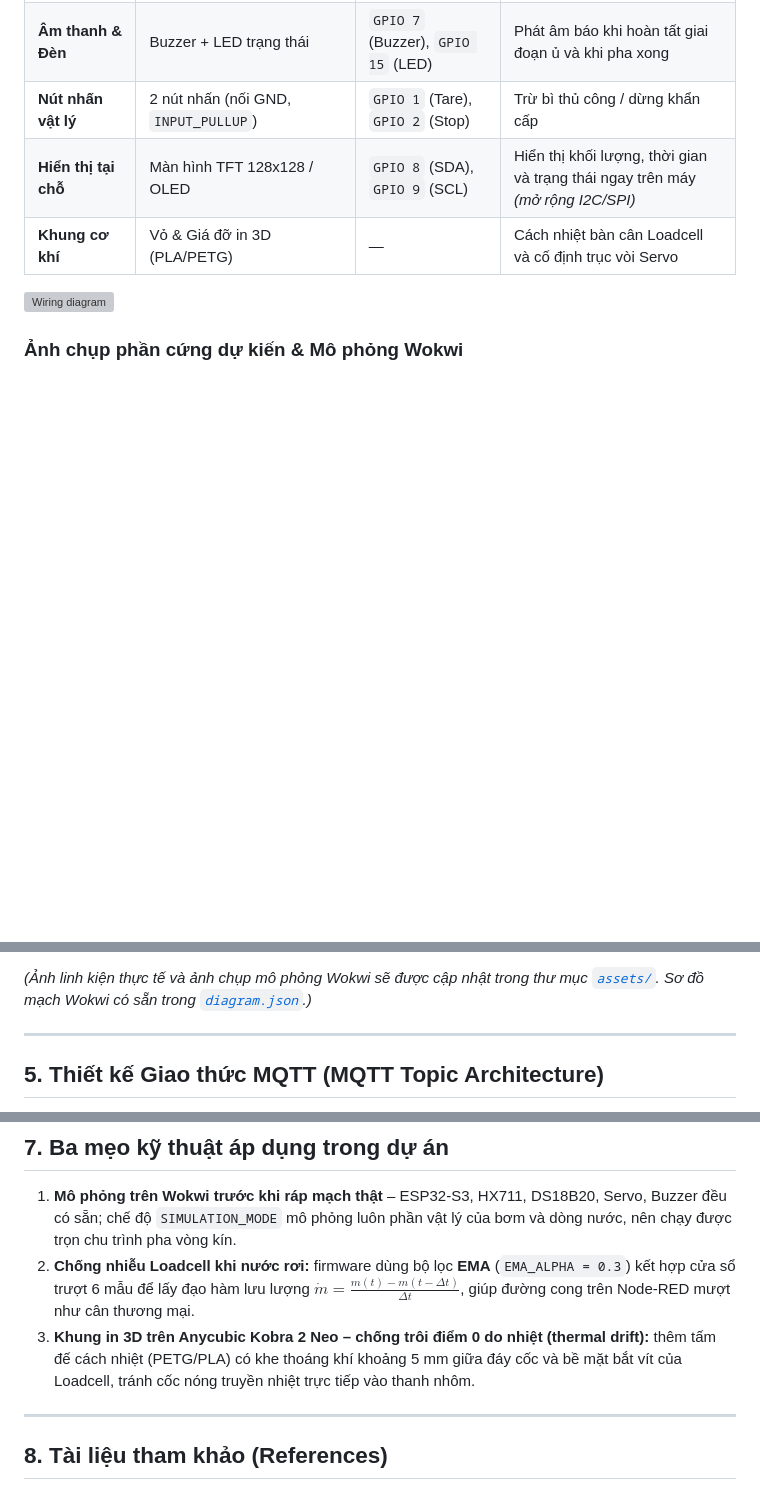
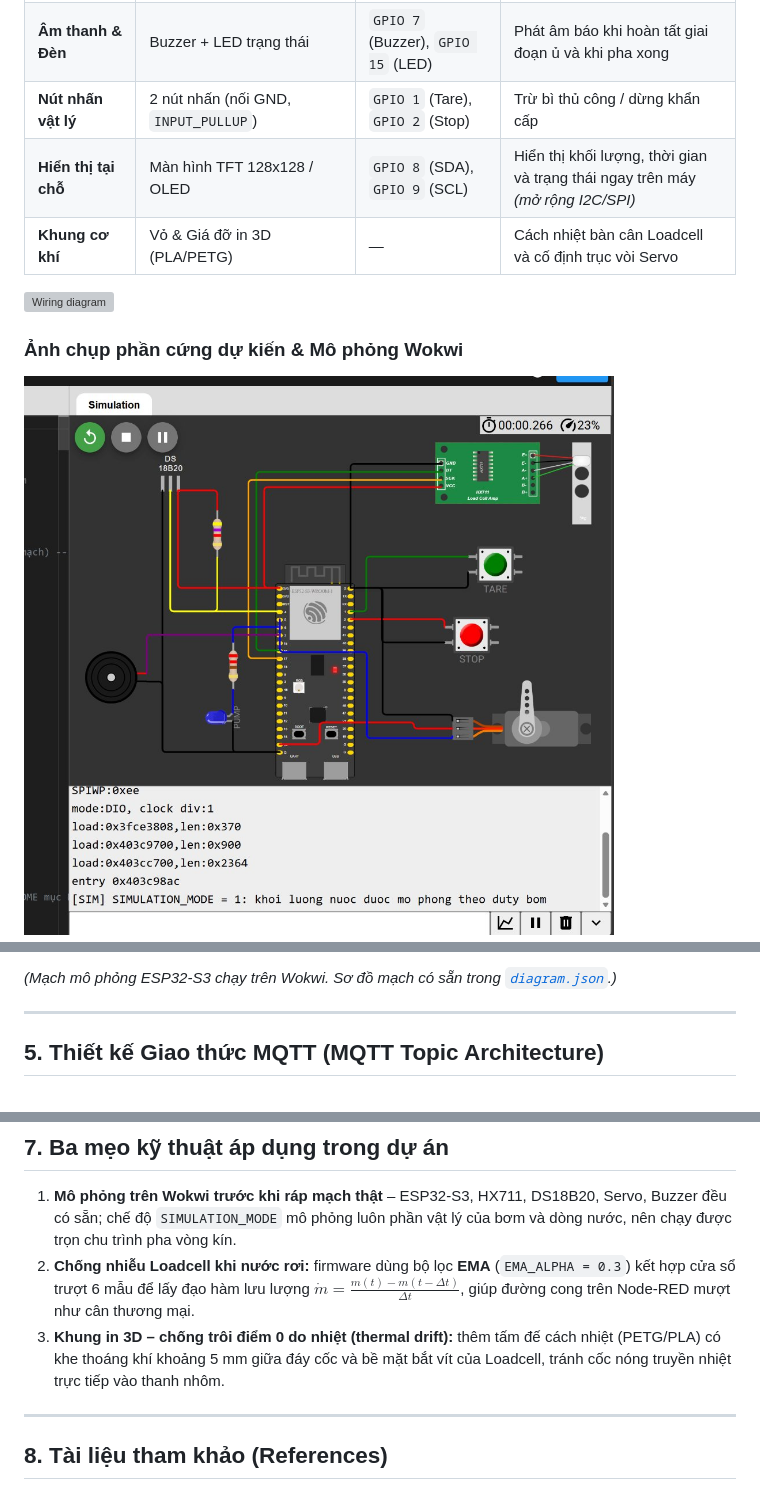
Before and after one commit to quangtd8000/phy3604_iotappsdev, a Markdown page: README.md, 3 parts joined by grey strips. Drawn GitHub-style; pictures changed too: assets/wokwi_simulation.jpg (added); blank space fills up the shorter version; grey boxes are pictures that could not be loaded.

Commit message:
Add Wokwi simulation screenshot to assets and README

```diff
--- a/README.md
+++ b/README.md
@@ -118,5 +118,6 @@ stateDiagram-v2
 ![Wiring diagram](assets/wiring_diagram.svg)
 
 ### Ảnh chụp phần cứng dự kiến & Mô phỏng Wokwi
-<!-- Thêm ảnh thật vào thư mục assets/ rồi bỏ comment các dòng dưới:
+![Wokwi Simulation](assets/wokwi_simulation.jpg)
+<!-- Thêm ảnh chụp linh kiện thực tế vào thư mục assets/ rồi bỏ comment dòng dưới:
 ![Hardware Components](assets/hardware_preview.jpg)
@@ -124,5 +124,5 @@ stateDiagram-v2
 -->
-*(Ảnh linh kiện thực tế và ảnh chụp mô phỏng Wokwi sẽ được cập nhật trong thư mục [`assets/`](assets/). Sơ đồ mạch Wokwi có sẵn trong [`diagram.json`](diagram.json).)*
+*(Mạch mô phỏng ESP32-S3 chạy trên Wokwi. Sơ đồ mạch có sẵn trong [`diagram.json`](diagram.json).)*
 
 ---
 
@@ -199,7 +199,7 @@ stateDiagram-v2
 
 1. **Mô phỏng trên Wokwi trước khi ráp mạch thật** – ESP32-S3, HX711, DS18B20, Servo, Buzzer đều có sẵn; chế độ `SIMULATION_MODE` mô phỏng luôn phần vật lý của bơm và dòng nước, nên chạy được trọn chu trình pha vòng kín.
 2. **Chống nhiễu Loadcell khi nước rơi:** firmware dùng bộ lọc **EMA** (`EMA_ALPHA = 0.3`) kết hợp cửa sổ trượt 6 mẫu để lấy đạo hàm lưu lượng $\dot m = \frac{m(t)-m(t-\Delta t)}{\Delta t}$, giúp đường cong trên Node-RED mượt như cân thương mại.
-3. **Khung in 3D trên Anycubic Kobra 2 Neo – chống trôi điểm 0 do nhiệt (thermal drift):** thêm tấm đế cách nhiệt (PETG/PLA) có khe thoáng khí khoảng 5 mm giữa đáy cốc và bề mặt bắt vít của Loadcell, tránh cốc nóng truyền nhiệt trực tiếp vào thanh nhôm.
+3. **Khung in 3D  – chống trôi điểm 0 do nhiệt (thermal drift):** thêm tấm đế cách nhiệt (PETG/PLA) có khe thoáng khí khoảng 5 mm giữa đáy cốc và bề mặt bắt vít của Loadcell, tránh cốc nóng truyền nhiệt trực tiếp vào thanh nhôm.
 
 ---
 
```
Also changed, not shown: other parts of README.md (+0 -1 lines).
